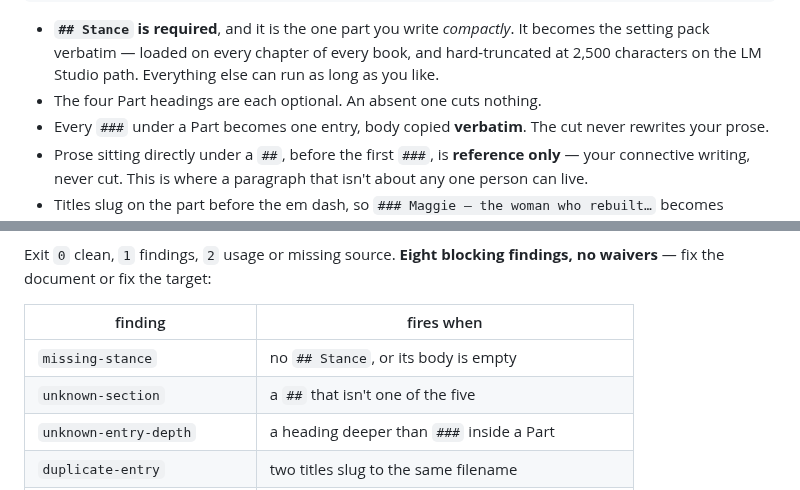
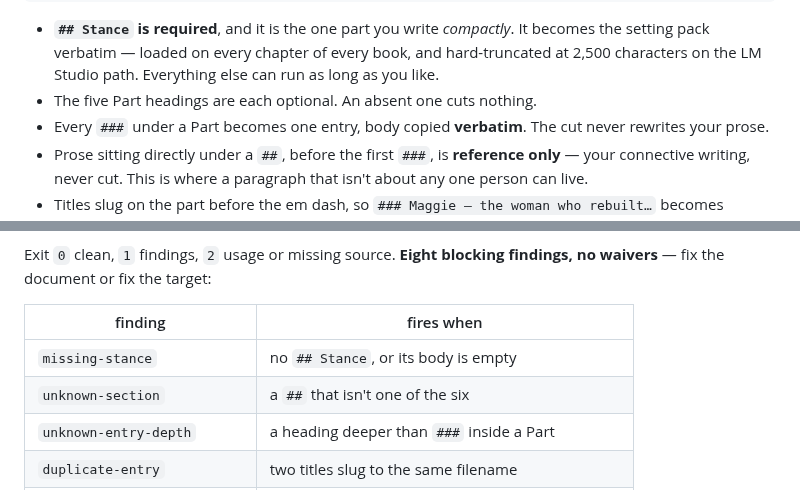
Before and after one commit to bkoh957/penny, a Markdown page: README.md, 2 parts joined by grey strips. GitHub-like rendering.

Commit message:
docs: fix README's stale 'one of the five' background-cut headings to six

```diff
--- a/README.md
+++ b/README.md
@@ -262,7 +262,7 @@ The town is ordinary to locals, strange to the protagonist.
 - **`## Stance` is required**, and it is the one part you write *compactly*. It becomes the
   setting pack verbatim — loaded on every chapter of every book, and hard-truncated at 2,500
   characters on the LM Studio path. Everything else can run as long as you like.
-- The four Part headings are each optional. An absent one cuts nothing.
+- The five Part headings are each optional. An absent one cuts nothing.
 - Every `###` under a Part becomes one entry, body copied **verbatim**. The cut never
   rewrites your prose.
 - Prose sitting directly under a `##`, before the first `###`, is **reference only** — your
@@ -294,7 +294,7 @@ waivers** — fix the document or fix the target:
 | finding | fires when |
 |---|---|
 | `missing-stance` | no `## Stance`, or its body is empty |
-| `unknown-section` | a `##` that isn't one of the five |
+| `unknown-section` | a `##` that isn't one of the six |
 | `unknown-entry-depth` | a heading deeper than `###` inside a Part |
 | `duplicate-entry` | two titles slug to the same filename |
 | `malformed-relationship` | a Relationships title with no ` and ` |
```
